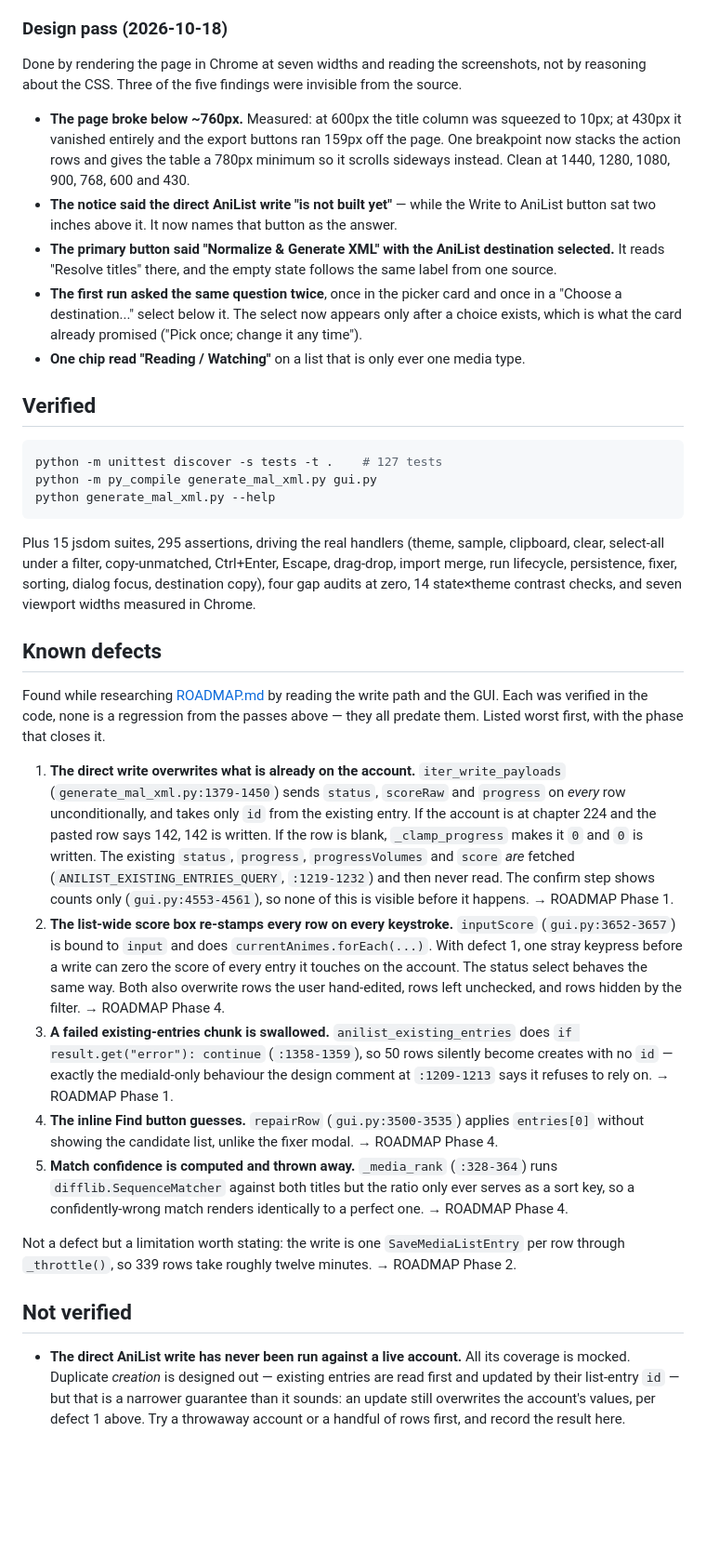
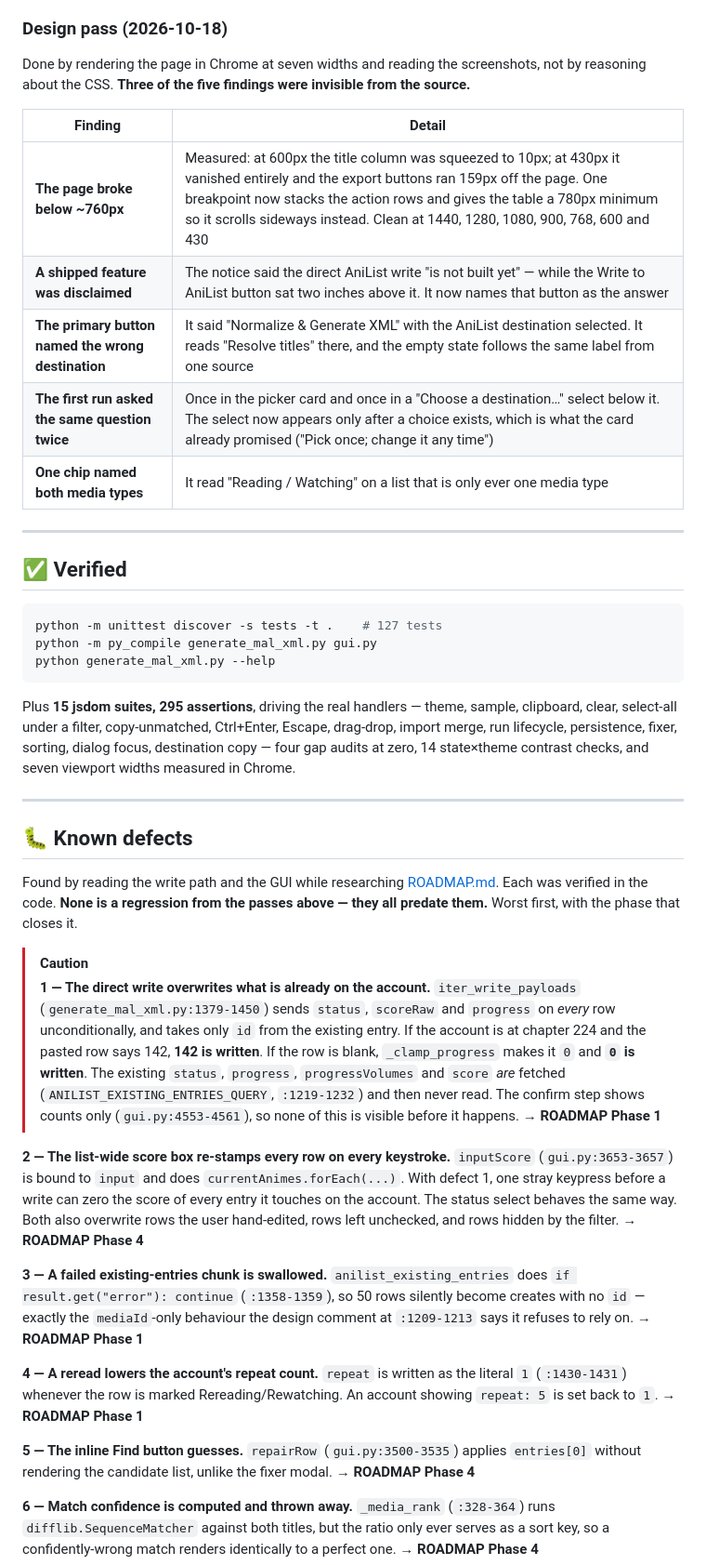
Before and after one commit to Kp2444/AniExportv2, a Markdown page: MANGA_SUPPORT_NOTES.md, the part around one of its changes. Shown at 93% size. Rendered like a GitHub page; blank space fills up the shorter version.

````diff
--- a/MANGA_SUPPORT_NOTES.md
+++ b/MANGA_SUPPORT_NOTES.md
@@ -91,22 +126,19 @@ Fixes:
 ### Design pass (2026-10-18)
 
 Done by rendering the page in Chrome at seven widths and reading the screenshots, not by reasoning
-about the CSS. Three of the five findings were invisible from the source.
+about the CSS. **Three of the five findings were invisible from the source.**
 
-- **The page broke below ~760px.** Measured: at 600px the title column was squeezed to 10px; at
-  430px it vanished entirely and the export buttons ran 159px off the page. One breakpoint now
-  stacks the action rows and gives the table a 780px minimum so it scrolls sideways instead.
-  Clean at 1440, 1280, 1080, 900, 768, 600 and 430.
-- **The notice said the direct AniList write "is not built yet"** — while the Write to AniList
-  button sat two inches above it. It now names that button as the answer.
-- **The primary button said "Normalize & Generate XML" with the AniList destination selected.**
-  It reads "Resolve titles" there, and the empty state follows the same label from one source.
-- **The first run asked the same question twice**, once in the picker card and once in a
-  "Choose a destination..." select below it. The select now appears only after a choice exists,
-  which is what the card already promised ("Pick once; change it any time").
-- **One chip read "Reading / Watching"** on a list that is only ever one media type.
+| Finding | Detail |
+|---|---|
+| **The page broke below ~760px** | Measured: at 600px the title column was squeezed to 10px; at 430px it vanished entirely and the export buttons ran 159px off the page. One breakpoint now stacks the action rows and gives the table a 780px minimum so it scrolls sideways instead. Clean at 1440, 1280, 1080, 900, 768, 600 and 430 |
+| **A shipped feature was disclaimed** | The notice said the direct AniList write "is not built yet" — while the Write to AniList button sat two inches above it. It now names that button as the answer |
+| **The primary button named the wrong destination** | It said "Normalize & Generate XML" with the AniList destination selected. It reads "Resolve titles" there, and the empty state follows the same label from one source |
+| **The first run asked the same question twice** | Once in the picker card and once in a "Choose a destination…" select below it. The select now appears only after a choice exists, which is what the card already promised ("Pick once; change it any time") |
+| **One chip named both media types** | It read "Reading / Watching" on a list that is only ever one media type |
 
-## Verified
+---
+
+## ✅ Verified
 
 ```bash
 python -m unittest discover -s tests -t .    # 127 tests
@@ -114,47 +146,48 @@ python -m py_compile generate_mal_xml.py gui.py
 python generate_mal_xml.py --help
 ```
 
-Plus 15 jsdom suites, 295 assertions, driving the real handlers (theme, sample, clipboard, clear,
-select-all under a filter, copy-unmatched, Ctrl+Enter, Escape, drag-drop, import merge, run
-lifecycle, persistence, fixer, sorting, dialog focus, destination copy), four gap audits at zero,
+Plus **15 jsdom suites, 295 assertions**, driving the real handlers — theme, sample, clipboard,
+clear, select-all under a filter, copy-unmatched, Ctrl+Enter, Escape, drag-drop, import merge, run
+lifecycle, persistence, fixer, sorting, dialog focus, destination copy — four gap audits at zero,
 14 state×theme contrast checks, and seven viewport widths measured in Chrome.
 
-## Known defects
+---
 
-Found while researching [ROADMAP.md](ROADMAP.md) by reading the write path and the GUI. Each was
-verified in the code, none is a regression from the passes above — they all predate them. Listed
-worst first, with the phase that closes it.
+## 🐛 Known defects
 
-1. **The direct write overwrites what is already on the account.** `iter_write_payloads`
-   (`generate_mal_xml.py:1379-1450`) sends `status`, `scoreRaw` and `progress` on *every* row
-   unconditionally, and takes only `id` from the existing entry. If the account is at chapter 224
-   and the pasted row says 142, 142 is written. If the row is blank, `_clamp_progress` makes it
-   `0` and `0` is written. The existing `status`, `progress`, `progressVolumes` and `score` *are*
-   fetched (`ANILIST_EXISTING_ENTRIES_QUERY`, `:1219-1232`) and then never read. The confirm step
-   shows counts only (`gui.py:4553-4561`), so none of this is visible before it happens.
-   → ROADMAP Phase 1.
-2. **The list-wide score box re-stamps every row on every keystroke.** `inputScore`
-   (`gui.py:3652-3657`) is bound to `input` and does `currentAnimes.forEach(...)`. With defect 1,
-   one stray keypress before a write can zero the score of every entry it touches on the account.
-   The status select behaves the same way. Both also overwrite rows the user hand-edited, rows
-   left unchecked, and rows hidden by the filter. → ROADMAP Phase 4.
-3. **A failed existing-entries chunk is swallowed.** `anilist_existing_entries` does
-   `if result.get("error"): continue` (`:1358-1359`), so 50 rows silently become creates with no
-   `id` — exactly the mediaId-only behaviour the design comment at `:1209-1213` says it refuses to
-   rely on. → ROADMAP Phase 1.
-4. **The inline Find button guesses.** `repairRow` (`gui.py:3500-3535`) applies `entries[0]`
-   without showing the candidate list, unlike the fixer modal. → ROADMAP Phase 4.
-5. **Match confidence is computed and thrown away.** `_media_rank` (`:328-364`) runs
-   `difflib.SequenceMatcher` against both titles but the ratio only ever serves as a sort key, so
-   a confidently-wrong match renders identically to a perfect one. → ROADMAP Phase 4.
+Found by reading the write path and the GUI while researching [ROADMAP.md](ROADMAP.md). Each was
+verified in the code. **None is a regression from the passes above — they all predate them.**
+Worst first, with the phase that closes it.
 
-Not a defect but a limitation worth stating: the write is one `SaveMediaListEntry` per row through
-`_throttle()`, so 339 rows take roughly twelve minutes. → ROADMAP Phase 2.
+> [!CAUTION]
+> **1 — The direct write overwrites what is already on the account.** `iter_write_payloads`
+> (`generate_mal_xml.py:1379-1450`) sends `status`, `scoreRaw` and `progress` on *every* row
+> unconditionally, and takes only `id` from the existing entry. If the account is at chapter 224
+> and the pasted row says 142, **142 is written**. If the row is blank, `_clamp_progress` makes it
+> `0` and **`0` is written**. The existing `status`, `progress`, `progressVolumes` and `score`
+> *are* fetched (`ANILIST_EXISTING_ENTRIES_QUERY`, `:1219-1232`) and then never read. The confirm
+> step shows counts only (`gui.py:4553-4561`), so none of this is visible before it happens.
+> → **ROADMAP Phase 1**
 
-## Not verified
+**2 — The list-wide score box re-stamps every row on every keystroke.** `inputScore`
+(`gui.py:3653-3657`) is bound to `input` and does `currentAnimes.forEach(...)`. With defect 1, one
+stray keypress before a write can zero the score of every entry it touches on the account. The
+status select behaves the same way. Both also overwrite rows the user hand-edited, rows left
+unchecked, and rows hidden by the filter. → **ROADMAP Phase 4**
 
-- **The direct AniList write has never been run against a live account.** All its coverage is
-  mocked. Duplicate *creation* is designed out — existing entries are read first and updated by
-  their list-entry `id` — but that is a narrower guarantee than it sounds: an update still
-  overwrites the account's values, per defect 1 above. Try a throwaway account or a handful of
-  rows first, and record the result here.
+**3 — A failed existing-entries chunk is swallowed.** `anilist_existing_entries` does
+`if result.get("error"): continue` (`:1358-1359`), so 50 rows silently become creates with no
+`id` — exactly the `mediaId`-only behaviour the design comment at `:1209-1213` says it refuses to
+rely on. → **ROADMAP Phase 1**
+
+**4 — A reread lowers the account's repeat count.** `repeat` is written as the literal `1`
+(`:1430-1431`) whenever the row is marked Rereading/Rewatching. An account showing `repeat: 5` is
+set back to `1`. → **ROADMAP Phase 1**
+
+**5 — The inline Find button guesses.** `repairRow` (`gui.py:3500-3535`) applies `entries[0]`
+without rendering the candidate list, unlike the fixer modal. → **ROADMAP Phase 4**
+
+**6 — Match confidence is computed and thrown away.** `_media_rank` (`:328-364`) runs
+`difflib.SequenceMatcher` against both titles, but the ratio only ever serves as a sort key, so a
+confidently-wrong match renders identically to a perfect one. → **ROADMAP Phase 4**
+
````
Also changed, not shown: other parts of MANGA_SUPPORT_NOTES.md (+109 -35 lines).
